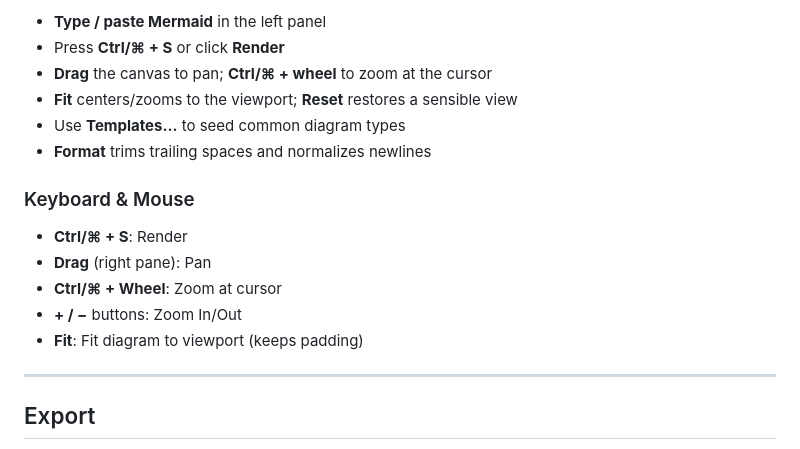
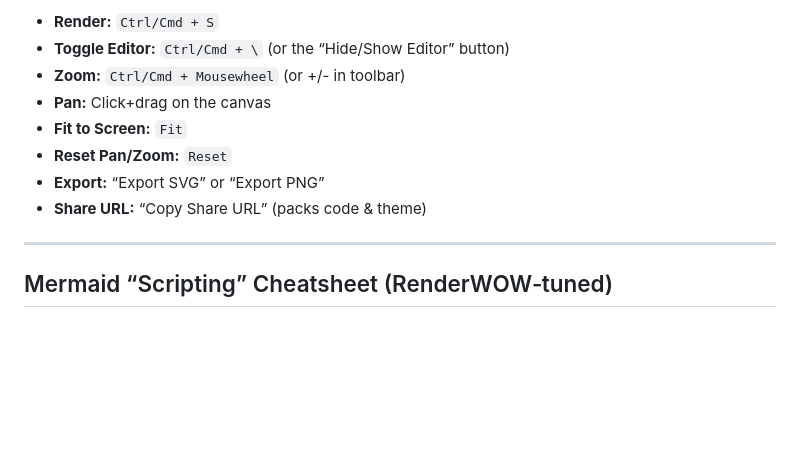
Before and after one commit to JeremyGits/RenderWOW, a Markdown page: README.md, the part around the change printed below. GitHub-like rendering; blank space fills up the shorter version.

```diff
--- a/README.md
+++ b/README.md
@@ -75,20 +67,14 @@ Any static server works:
 
-- **Type / paste Mermaid** in the left panel
-- Press **Ctrl/⌘ + S** or click **Render**
-- **Drag** the canvas to pan; **Ctrl/⌘ + wheel** to zoom at the cursor
-- **Fit** centers/zooms to the viewport; **Reset** restores a sensible view
-- Use **Templates…** to seed common diagram types
-- **Format** trims trailing spaces and normalizes newlines
-
-### Keyboard & Mouse
-
-- **Ctrl/⌘ + S**: Render
-- **Drag** (right pane): Pan
-- **Ctrl/⌘ + Wheel**: Zoom at cursor
-- **+ / −** buttons: Zoom In/Out
-- **Fit**: Fit diagram to viewport (keeps padding)
+- **Render:** `Ctrl/Cmd + S`
+- **Toggle Editor:** `Ctrl/Cmd + \` (or the “Hide/Show Editor” button)
+- **Zoom:** `Ctrl/Cmd + Mousewheel` (or +/- in toolbar)
+- **Pan:** Click+drag on the canvas
+- **Fit to Screen:** `Fit`
+- **Reset Pan/Zoom:** `Reset`
+- **Export:** “Export SVG” or “Export PNG”
+- **Share URL:** “Copy Share URL” (packs code & theme)
 
 ---
 
-## Export
+## Mermaid “Scripting” Cheatsheet (RenderWOW‑tuned)
 
```
Also changed, not shown: other parts of README.md (+268 -117 lines).
